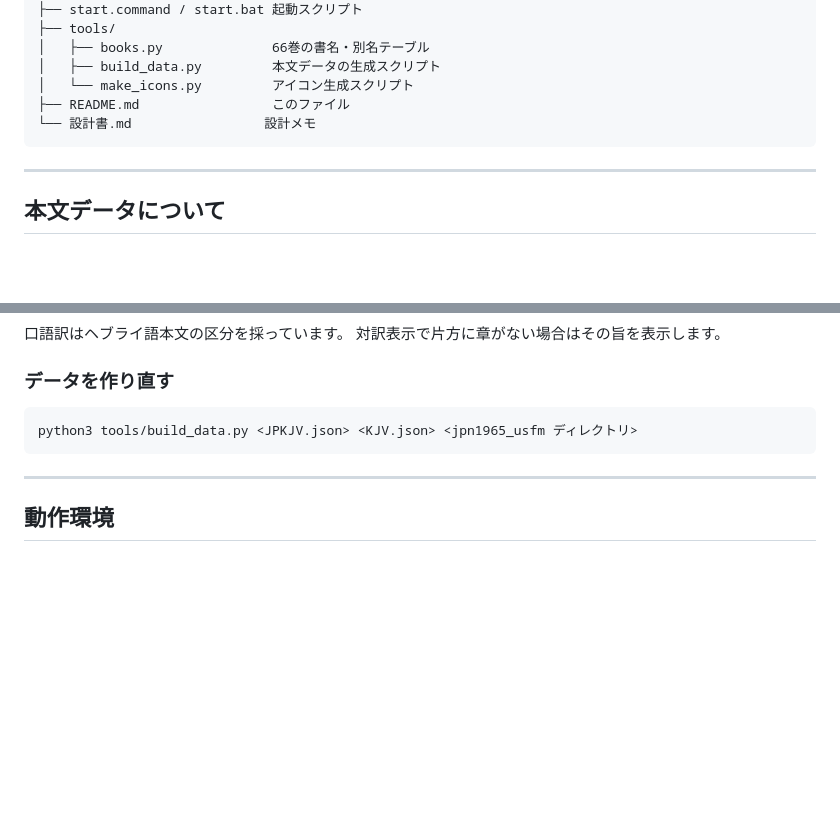
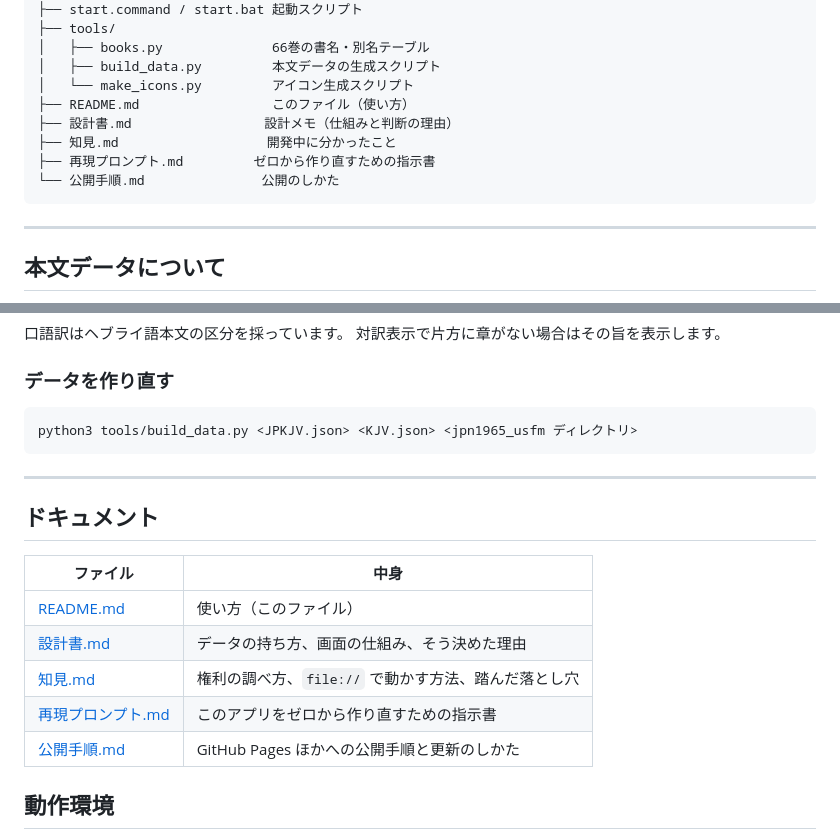
Before and after one commit to sekiseiji-jpg/bible, a Markdown page: README.md, 2 parts joined by grey strips. Drawn GitHub-style; blank space fills up the shorter version.

````diff
--- a/README.md
+++ b/README.md
@@ -341,8 +341,11 @@ Bible/
 │   ├── books.py              66巻の書名・別名テーブル
 │   ├── build_data.py         本文データの生成スクリプト
 │   └── make_icons.py         アイコン生成スクリプト
-├── README.md                 このファイル
-└── 設計書.md                 設計メモ
+├── README.md                 このファイル（使い方）
+├── 設計書.md                 設計メモ（仕組みと判断の理由）
+├── 知見.md                   開発中に分かったこと
+├── 再現プロンプト.md         ゼロから作り直すための指示書
+└── 公開手順.md               公開のしかた
 ```
 
 ---
@@ -400,6 +403,16 @@ python3 tools/build_data.py <JPKJV.json> <KJV.json> <jpn1965_usfm ディレク
 
 ---
 
+## ドキュメント
+
+| ファイル | 中身 |
+|---|---|
+| [README.md](README.md) | 使い方（このファイル） |
+| [設計書.md](設計書.md) | データの持ち方、画面の仕組み、そう決めた理由 |
+| [知見.md](知見.md) | 権利の調べ方、`file://` で動かす方法、踏んだ落とし穴 |
+| [再現プロンプト.md](再現プロンプト.md) | このアプリをゼロから作り直すための指示書 |
+| [公開手順.md](公開手順.md) | GitHub Pages ほかへの公開手順と更新のしかた |
+
 ## 動作環境
 
 - Safari / Chrome / Firefox / Edge の最近のバージョン
````
Also changed, not shown: 再現プロンプト.md (added, +212 -0 lines), 知見.md (added, +312 -0 lines).
